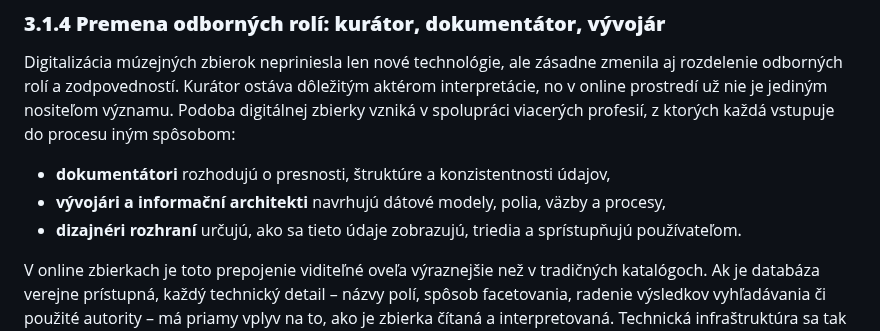
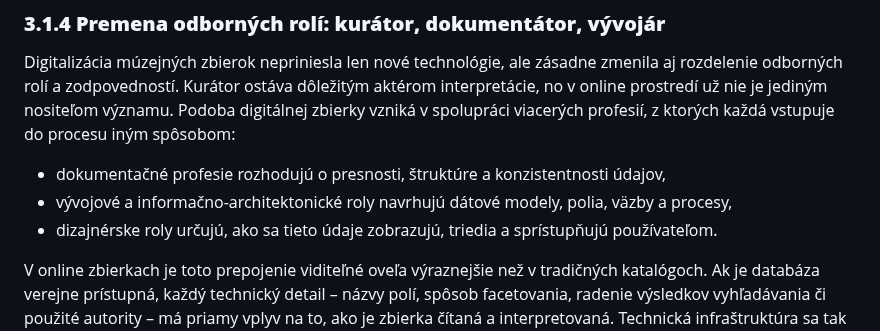
Before and after one commit to igor-kamil/dizertacna-praca, a Markdown page: chapters/03_online_zbierky_kontext.md, the part around the change. Drawn GitHub-style.

Commit message:
gender neutral tone

```diff
--- a/chapters/03_online_zbierky_kontext.md
+++ b/chapters/03_online_zbierky_kontext.md
@@ -77,9 +77,9 @@ Kľúčovým mediálnym rámcom pre pochopenie neskoršej digitalizácie je v to
 Digitalizácia múzejných zbierok nepriniesla len nové technológie, ale zásadne zmenila aj rozdelenie odborných rolí a zodpovedností.
 Kurátor ostáva dôležitým aktérom interpretácie, no v online prostredí už nie je jediným nositeľom významu. Podoba digitálnej zbierky vzniká v spolupráci viacerých profesií, z ktorých každá vstupuje do procesu iným spôsobom:
 
-* **dokumentátori** rozhodujú o presnosti, štruktúre a konzistentnosti údajov,
-* **vývojári a informační architekti** navrhujú dátové modely, polia, väzby a procesy,
-* **dizajnéri rozhraní** určujú, ako sa tieto údaje zobrazujú, triedia a sprístupňujú používateľom.
+* dokumentačné profesie rozhodujú o presnosti, štruktúre a konzistentnosti údajov,
+* vývojové a informačno-architektonické roly navrhujú dátové modely, polia, väzby a procesy,
+* dizajnérske roly určujú, ako sa tieto údaje zobrazujú, triedia a sprístupňujú používateľom.
 
 V online zbierkach je toto prepojenie viditeľné oveľa výraznejšie než v tradičných katalógoch.
 Ak je databáza verejne prístupná, každý technický detail – názvy polí, spôsob facetovania, radenie výsledkov vyhľadávania či použité autority – má priamy vplyv na to, ako je zbierka čítaná a interpretovaná. Technická infraštruktúra sa tak stáva súčasťou kurátorského rámca.
```
